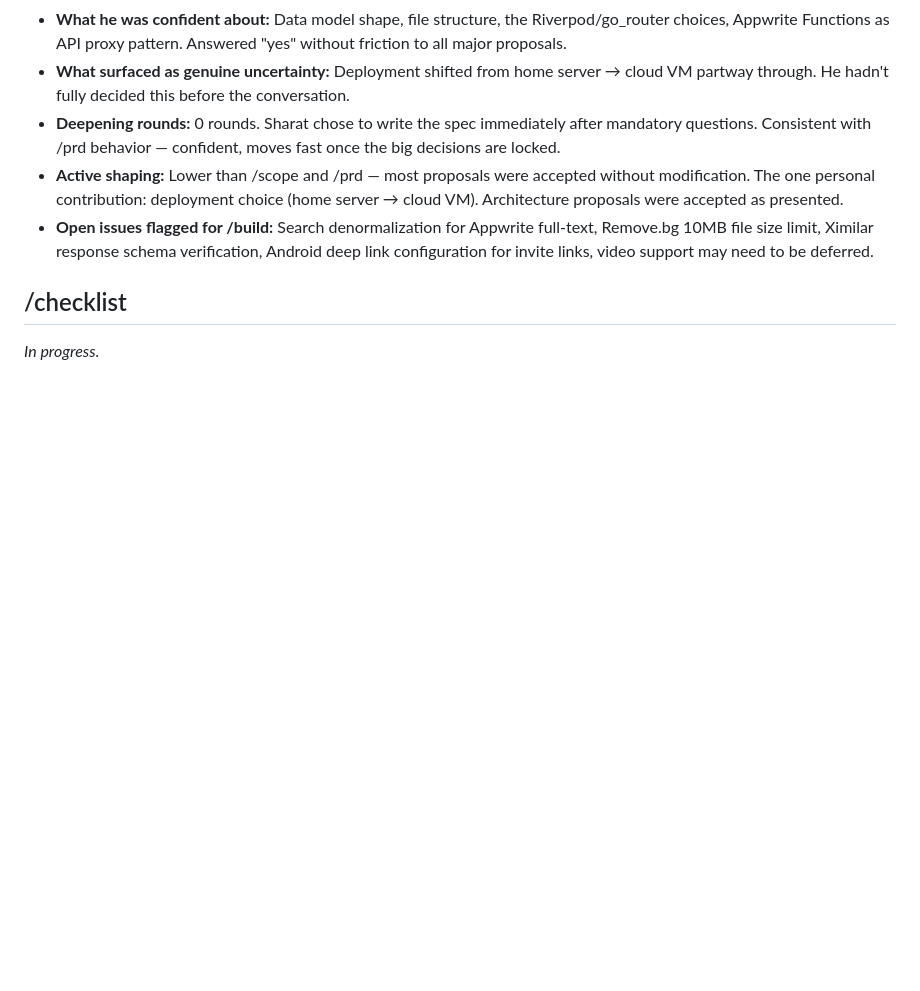
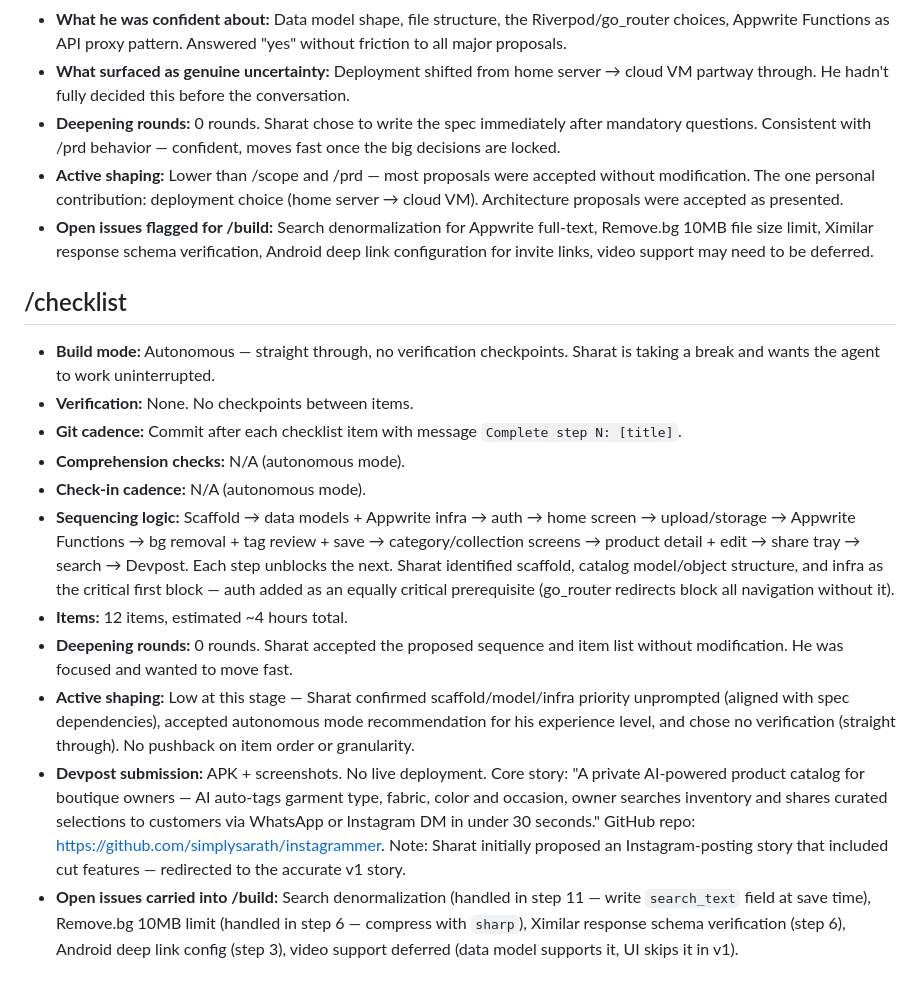
Before and after one commit to simplysarath/instagrammer, a Markdown page: process-notes.md, the part around the change. Rendered like a GitHub page; blank space fills up the shorter version.

Commit message:
Add build checklist and update process notes
Co-Authored-By: Claude Sonnet 4.6 <noreply@anthropic.com>

```diff
--- a/process-notes.md
+++ b/process-notes.md
@@ -39,4 +39,14 @@
 
 ## /checklist
 
-_In progress._
+- **Build mode:** Autonomous — straight through, no verification checkpoints. Sharat is taking a break and wants the agent to work uninterrupted.
+- **Verification:** None. No checkpoints between items.
+- **Git cadence:** Commit after each checklist item with message `Complete step N: [title]`.
+- **Comprehension checks:** N/A (autonomous mode).
+- **Check-in cadence:** N/A (autonomous mode).
+- **Sequencing logic:** Scaffold → data models + Appwrite infra → auth → home screen → upload/storage → Appwrite Functions → bg removal + tag review + save → category/collection screens → product detail + edit → share tray → search → Devpost. Each step unblocks the next. Sharat identified scaffold, catalog model/object structure, and infra as the critical first block — auth added as an equally critical prerequisite (go_router redirects block all navigation without it).
+- **Items:** 12 items, estimated ~4 hours total.
+- **Deepening rounds:** 0 rounds. Sharat accepted the proposed sequence and item list without modification. He was focused and wanted to move fast.
+- **Active shaping:** Low at this stage — Sharat confirmed scaffold/model/infra priority unprompted (aligned with spec dependencies), accepted autonomous mode recommendation for his experience level, and chose no verification (straight through). No pushback on item order or granularity.
+- **Devpost submission:** APK + screenshots. No live deployment. Core story: "A private AI-powered product catalog for boutique owners — AI auto-tags garment type, fabric, color and occasion, owner searches inventory and shares curated selections to customers via WhatsApp or Instagram DM in under 30 seconds." GitHub repo: https://github.com/simplysarath/instagrammer. Note: Sharat initially proposed an Instagram-posting story that included cut features — redirected to the accurate v1 story.
+- **Open issues carried into /build:** Search denormalization (handled in step 11 — write `search_text` field at save time), Remove.bg 10MB limit (handled in step 6 — compress with `sharp`), Ximilar response schema verification (step 6), Android deep link config (step 3), video support deferred (data model supports it, UI skips it in v1).
```
Also changed, not shown: docs/checklist.md (added, +85 -0 lines).
